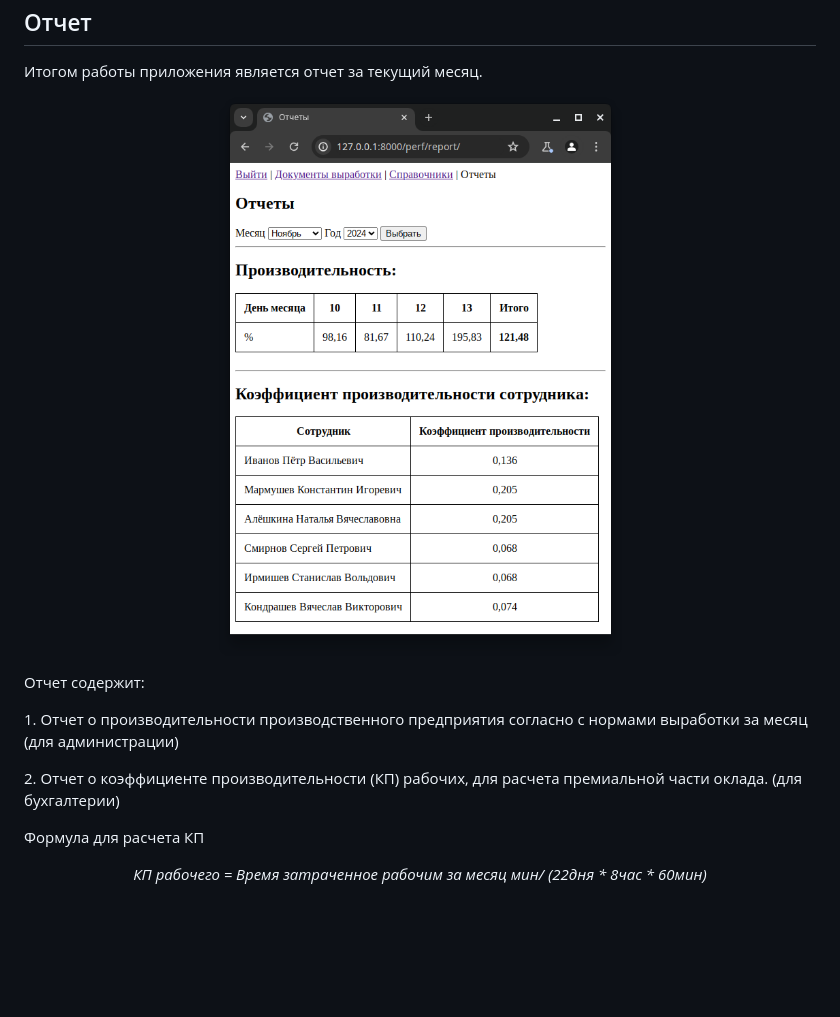
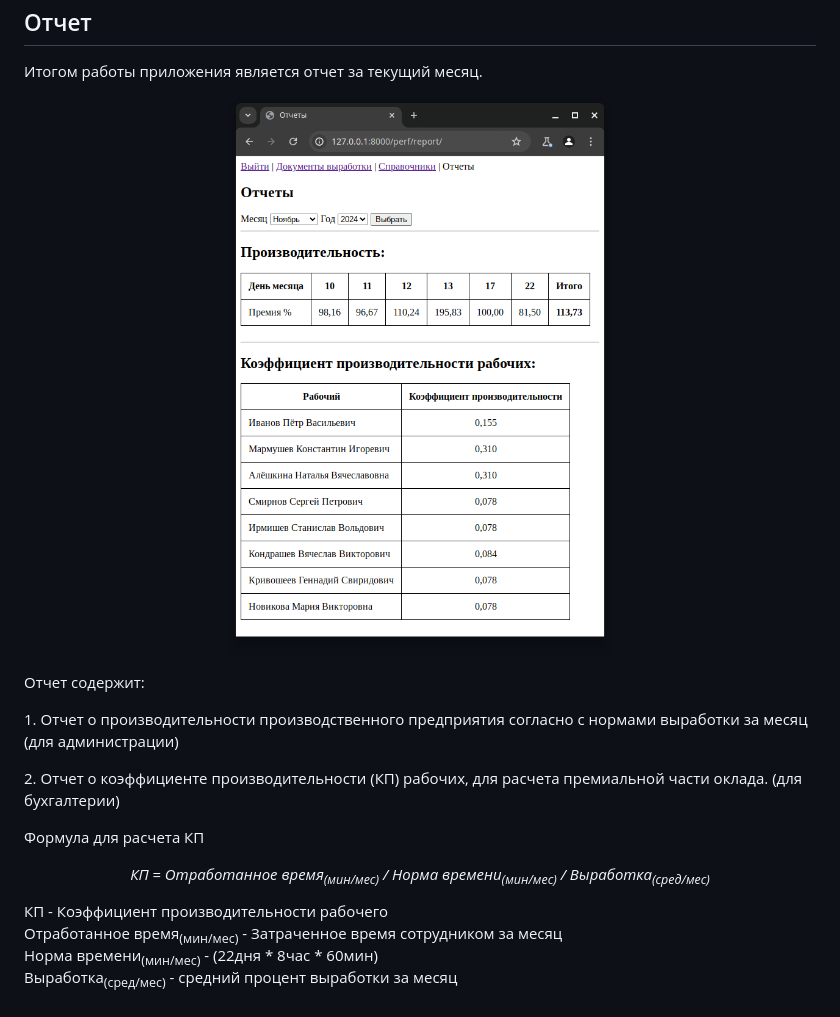
Before and after one commit to alxdrII/SalaryInProdOld, a Markdown page: README.md, the part around the change. Rendered like a GitHub page; pictures changed too: images/reports.png; blank space fills up the shorter version.

```diff
--- a/README.md
+++ b/README.md
@@ -56,4 +56,10 @@
 <p>1. Отчет о производительности производственного предприятия согласно с нормами выработки за месяц (для администрации)</p>
 <p>2. Отчет о коэффициенте производительности (КП)  рабочих, для расчета премиальной части оклада. (для бухгалтерии) </p>
 <p>Формула для расчета КП</p>
-<p align="center"><i>КП рабочего = Время затраченное рабочим за месяц мин/ (22дня * 8час * 60мин)</i></p>
+<p align="center"><i>КП = Отработанное время<sub>(мин/мес)</sub> / Норма времени<sub>(мин/мес)</sub> / Выработка<sub>(сред/мес)</sub></i></p>
+<p>
+КП - Коэффициент производительности рабочего<br>
+Отработанное время<sub>(мин/мес)</sub> - Затраченное время сотрудником за месяц<br>
+Норма времени<sub>(мин/мес)</sub> - (22дня * 8час * 60мин)<br>
+Выработка<sub>(сред/мес)</sub> - средний процент выработки за месяц
+</p>
```
Also changed, not shown: 2 other files.
